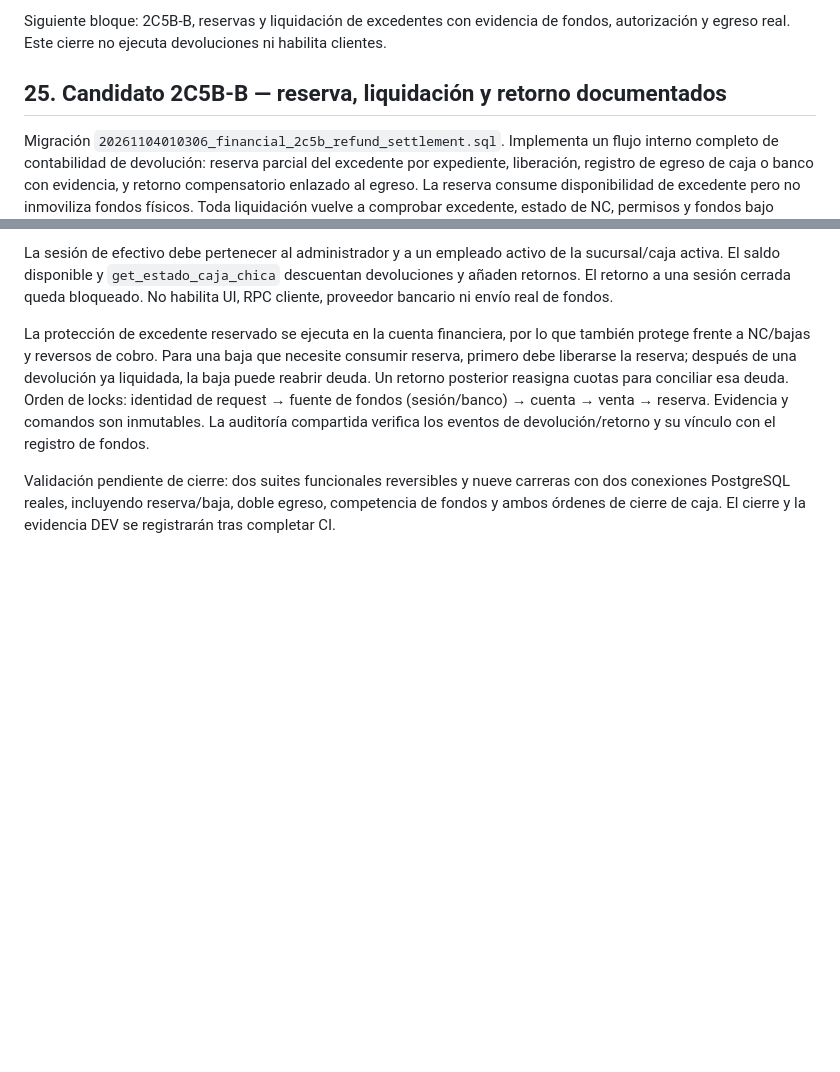
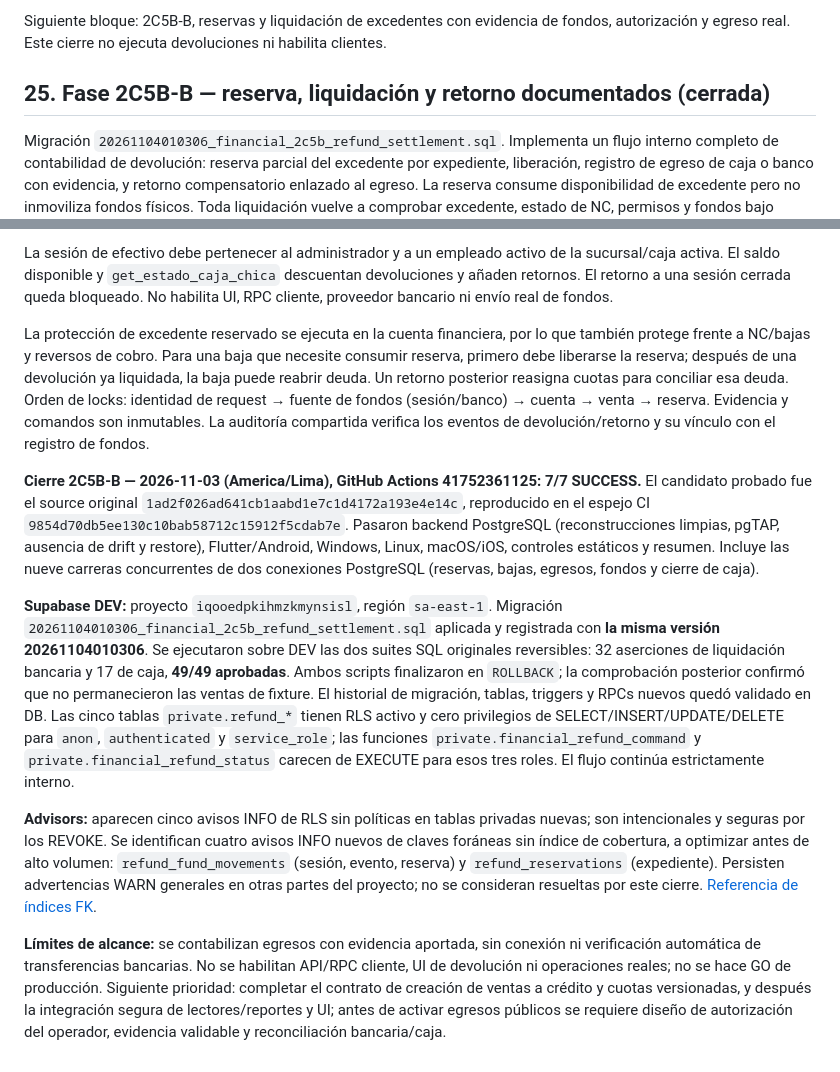
Before and after one commit to fernando15xvs/StOmni_App_CI, a Markdown page: docs/saas/108_DISENO_PERSISTENCIA_CUOTAS_SALDO_CANONICO.md, 2 parts joined by grey strips. Rendered like a GitHub page; blank space fills up the shorter version.

Commit message:
docs(ci): mirror verified 2C5B-B DEV closure and CI evidence

```diff
--- a/docs/saas/108_DISENO_PERSISTENCIA_CUOTAS_SALDO_CANONICO.md
+++ b/docs/saas/108_DISENO_PERSISTENCIA_CUOTAS_SALDO_CANONICO.md
@@ -386,7 +386,7 @@ Advisors: sin WARN/ERROR nuevos. Dos INFO nuevos por RLS sin políticas en las t
 
 Siguiente bloque: 2C5B-B, reservas y liquidación de excedentes con evidencia de fondos, autorización y egreso real. Este cierre no ejecuta devoluciones ni habilita clientes.
 
-## 25. Candidato 2C5B-B — reserva, liquidación y retorno documentados
+## 25. Fase 2C5B-B — reserva, liquidación y retorno documentados (cerrada)
 
 Migración `20261104010306_financial_2c5b_refund_settlement.sql`. Implementa un flujo interno completo de contabilidad de devolución: reserva parcial del excedente por expediente, liberación, registro de egreso de caja o banco con evidencia, y retorno compensatorio enlazado al egreso. La reserva consume disponibilidad de excedente pero no inmoviliza fondos físicos. Toda liquidación vuelve a comprobar excedente, estado de NC, permisos y fondos bajo bloqueo. Los importes son PEN y centavos exactos. No modifica ni elimina pagos originales.
 
@@ -398,4 +398,10 @@ La sesión de efectivo debe pertenecer al administrador y a un empleado activo d
 
 La protección de excedente reservado se ejecuta en la cuenta financiera, por lo que también protege frente a NC/bajas y reversos de cobro. Para una baja que necesite consumir reserva, primero debe liberarse la reserva; después de una devolución ya liquidada, la baja puede reabrir deuda. Un retorno posterior reasigna cuotas para conciliar esa deuda. Orden de locks: identidad de request → fuente de fondos (sesión/banco) → cuenta → venta → reserva. Evidencia y comandos son inmutables. La auditoría compartida verifica los eventos de devolución/retorno y su vínculo con el registro de fondos.
 
-Validación pendiente de cierre: dos suites funcionales reversibles y nueve carreras con dos conexiones PostgreSQL reales, incluyendo reserva/baja, doble egreso, competencia de fondos y ambos órdenes de cierre de caja. El cierre y la evidencia DEV se registrarán tras completar CI.
+**Cierre 2C5B-B — 2026-11-03 (America/Lima), GitHub Actions 41752361125: 7/7 SUCCESS.** El candidato probado fue el source original `1ad2f026ad641cb1aabd1e7c1d4172a193e4e14c`, reproducido en el espejo CI `9854d70db5ee130c10bab58712c15912f5cdab7e`. Pasaron backend PostgreSQL (reconstrucciones limpias, pgTAP, ausencia de drift y restore), Flutter/Android, Windows, Linux, macOS/iOS, controles estáticos y resumen. Incluye las nueve carreras concurrentes de dos conexiones PostgreSQL (reservas, bajas, egresos, fondos y cierre de caja).
+
+**Supabase DEV:** proyecto `iqooedpkihmzkmynsisl`, región `sa-east-1`. Migración `20261104010306_financial_2c5b_refund_settlement.sql` aplicada y registrada con **la misma versión 20261104010306**. Se ejecutaron sobre DEV las dos suites SQL originales reversibles: 32 aserciones de liquidación bancaria y 17 de caja, **49/49 aprobadas**. Ambos scripts finalizaron en `ROLLBACK`; la comprobación posterior confirmó que no permanecieron las ventas de fixture. El historial de migración, tablas, triggers y RPCs nuevos quedó validado en DB. Las cinco tablas `private.refund_*` tienen RLS activo y cero privilegios de SELECT/INSERT/UPDATE/DELETE para `anon`, `authenticated` y `service_role`; las funciones `private.financial_refund_command` y `private.financial_refund_status` carecen de EXECUTE para esos tres roles. El flujo continúa estrictamente interno.
+
+**Advisors:** aparecen cinco avisos INFO de RLS sin políticas en tablas privadas nuevas; son intencionales y seguras por los REVOKE. Se identifican cuatro avisos INFO nuevos de claves foráneas sin índice de cobertura, a optimizar antes de alto volumen: `refund_fund_movements` (sesión, evento, reserva) y `refund_reservations` (expediente). Persisten advertencias WARN generales en otras partes del proyecto; no se consideran resueltas por este cierre. [Referencia de índices FK](https://supabase.com/docs/guides/database/database-linter?lint=0001_unindexed_foreign_keys).
+
+**Límites de alcance:** se contabilizan egresos con evidencia aportada, sin conexión ni verificación automática de transferencias bancarias. No se habilitan API/RPC cliente, UI de devolución ni operaciones reales; no se hace GO de producción. Siguiente prioridad: completar el contrato de creación de ventas a crédito y cuotas versionadas, y después la integración segura de lectores/reportes y UI; antes de activar egresos públicos se requiere diseño de autorización del operador, evidencia validable y reconciliación bancaria/caja.
```
